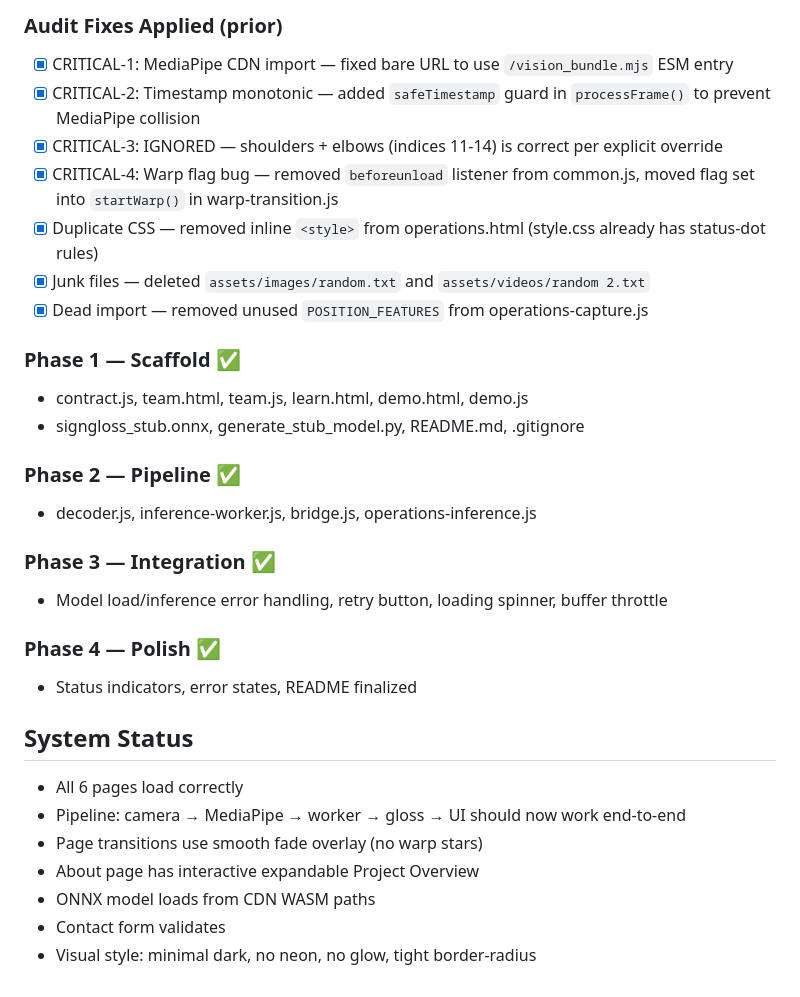
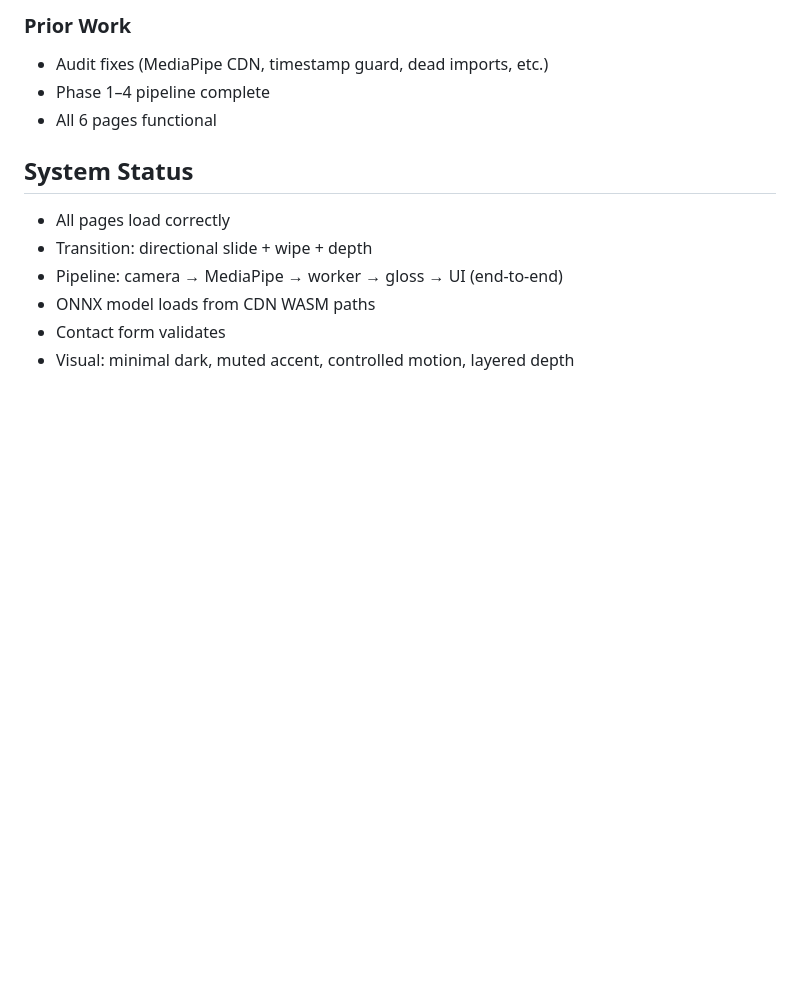
Before and after one commit to anand-r-m/SignGloss, a Markdown page: context.md, the part around one of its changes. GitHub-like rendering; blank space fills up the shorter version.

```diff
--- a/context.md
+++ b/context.md
@@ -50,31 +71,13 @@ Visual direction: minimal, clean, professional (SaaS-like dark theme).
 
-### Audit Fixes Applied (prior)
-- [x] CRITICAL-1: MediaPipe CDN import — fixed bare URL to use `/vision_bundle.mjs` ESM entry
-- [x] CRITICAL-2: Timestamp monotonic — added `safeTimestamp` guard in `processFrame()` to prevent MediaPipe collision
-- [x] CRITICAL-3: IGNORED — shoulders + elbows (indices 11-14) is correct per explicit override
-- [x] CRITICAL-4: Warp flag bug — removed `beforeunload` listener from common.js, moved flag set into `startWarp()` in warp-transition.js
-- [x] Duplicate CSS — removed inline `<style>` from operations.html (style.css already has status-dot rules)
-- [x] Junk files — deleted `assets/images/random.txt` and `assets/videos/random 2.txt`
-- [x] Dead import — removed unused `POSITION_FEATURES` from operations-capture.js
-
-### Phase 1 — Scaffold ✅
-- contract.js, team.html, team.js, learn.html, demo.html, demo.js
-- signgloss_stub.onnx, generate_stub_model.py, README.md, .gitignore
-
-### Phase 2 — Pipeline ✅
-- decoder.js, inference-worker.js, bridge.js, operations-inference.js
-
-### Phase 3 — Integration ✅
-- Model load/inference error handling, retry button, loading spinner, buffer throttle
-
-### Phase 4 — Polish ✅
-- Status indicators, error states, README finalized
+### Prior Work
+- Audit fixes (MediaPipe CDN, timestamp guard, dead imports, etc.)
+- Phase 1–4 pipeline complete
+- All 6 pages functional
 
 ## System Status
-- All 6 pages load correctly
-- Pipeline: camera → MediaPipe → worker → gloss → UI should now work end-to-end
-- Page transitions use smooth fade overlay (no warp stars)
-- About page has interactive expandable Project Overview
+- All pages load correctly
+- Transition: directional slide + wipe + depth
+- Pipeline: camera → MediaPipe → worker → gloss → UI (end-to-end)
 - ONNX model loads from CDN WASM paths
 - Contact form validates
-- Visual style: minimal dark, no neon, no glow, tight border-radius
+- Visual: minimal dark, muted accent, controlled motion, layered depth
```
Also changed, not shown: other parts of context.md (+57 -36 lines).
